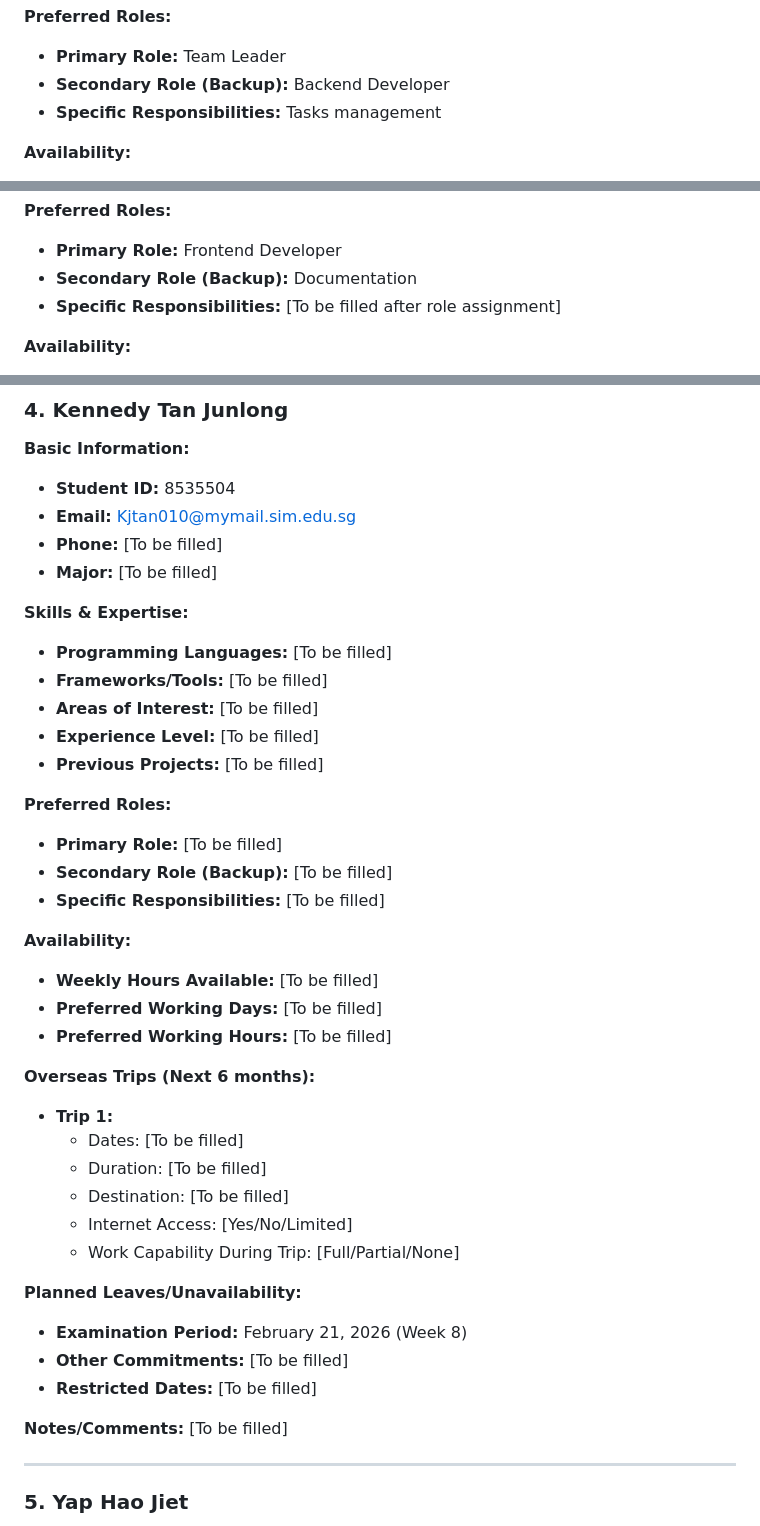
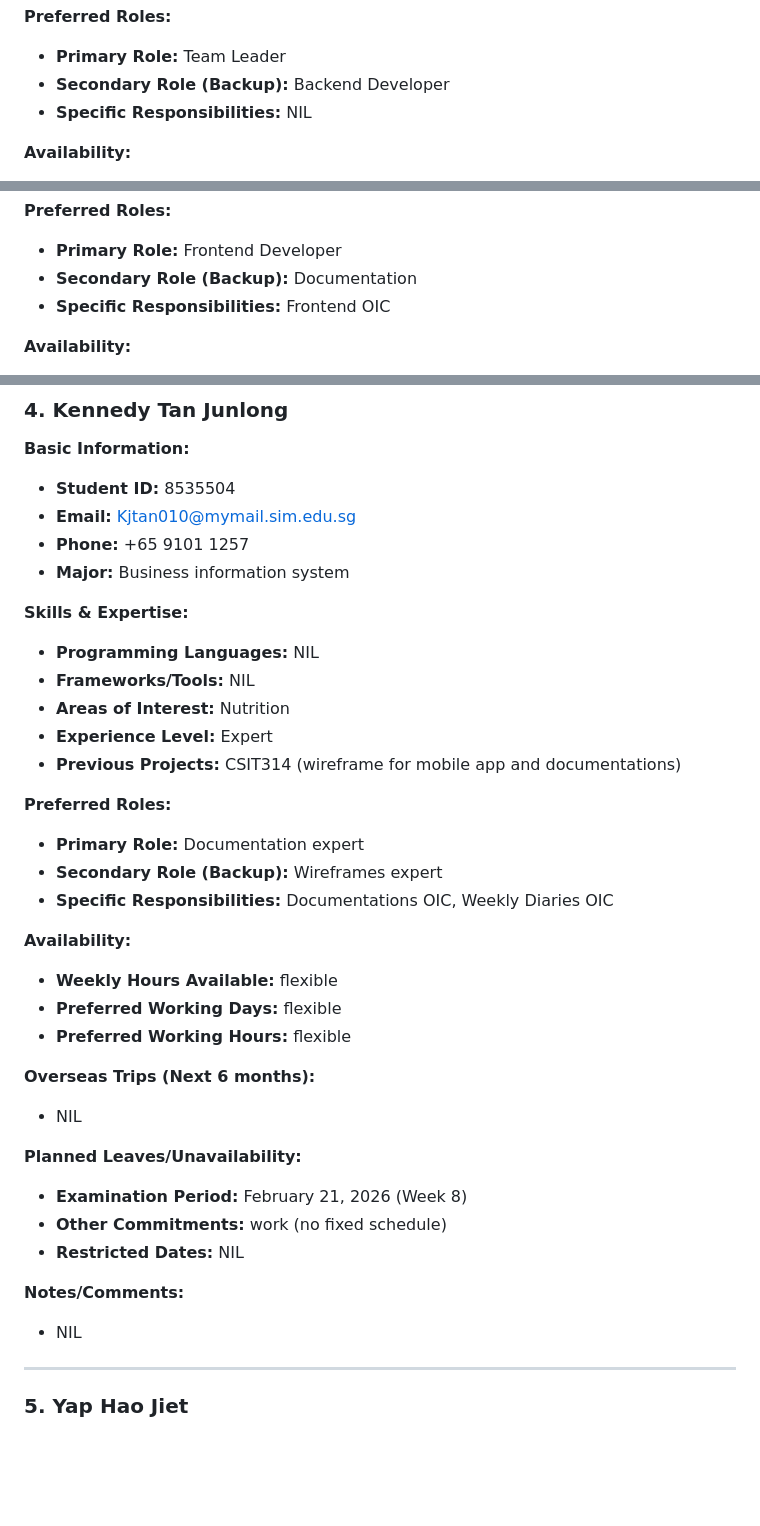
Before and after one commit to nichipster/Diet-Recommendation-Mobile-App-FYP-2026, a Markdown page: docs/team/TEAM_PROFILES.md, 3 parts joined by grey strips. GitHub-like rendering; blank space fills up the shorter version.

```diff
--- a/docs/team/TEAM_PROFILES.md
+++ b/docs/team/TEAM_PROFILES.md
@@ -84,7 +84,7 @@
 **Preferred Roles:**
 - **Primary Role:** Team Leader
 - **Secondary Role (Backup):** Backend Developer
-- **Specific Responsibilities:** Tasks management
+- **Specific Responsibilities:** NIL
 
 **Availability:**
 - **Weekly Hours Available:** Mostly flexible
@@ -122,7 +122,7 @@
 **Preferred Roles:**
 - **Primary Role:** Frontend Developer
 - **Secondary Role (Backup):** Documentation
-- **Specific Responsibilities:** [To be filled after role assignment]
+- **Specific Responsibilities:** Frontend OIC
 
 **Availability:**
 - **Weekly Hours Available:** 16 hrs
@@ -147,41 +147,36 @@
 **Basic Information:**
 - **Student ID:** 8535504
 - **Email:** Kjtan010@mymail.sim.edu.sg
-- **Phone:** [To be filled]
-- **Major:** [To be filled]
+- **Phone:** +65 9101 1257
+- **Major:** Business information system
 
 **Skills & Expertise:**
-- **Programming Languages:** [To be filled]
-- **Frameworks/Tools:** [To be filled]
-- **Areas of Interest:** [To be filled]
-- **Experience Level:** [To be filled]
-- **Previous Projects:** [To be filled]
+- **Programming Languages:** NIL
+- **Frameworks/Tools:** NIL
+- **Areas of Interest:** Nutrition
+- **Experience Level:** Expert
+- **Previous Projects:** CSIT314 (wireframe for mobile app and documentations)
 
 **Preferred Roles:**
-- **Primary Role:** [To be filled]
-- **Secondary Role (Backup):** [To be filled]
-- **Specific Responsibilities:** [To be filled]
+- **Primary Role:** Documentation expert
+- **Secondary Role (Backup):** Wireframes expert
+- **Specific Responsibilities:** Documentations OIC, Weekly Diaries OIC
 
 **Availability:**
-- **Weekly Hours Available:** [To be filled]
-- **Preferred Working Days:** [To be filled]
-- **Preferred Working Hours:** [To be filled]
+- **Weekly Hours Available:** flexible
+- **Preferred Working Days:** flexible
+- **Preferred Working Hours:** flexible
 
 **Overseas Trips (Next 6 months):**
-- **Trip 1:**
-  - Dates: [To be filled]
-  - Duration: [To be filled]
-  - Destination: [To be filled]
-  - Internet Access: [Yes/No/Limited]
-  - Work Capability During Trip: [Full/Partial/None]
+- NIL
 
 **Planned Leaves/Unavailability:**
 - **Examination Period:** February 21, 2026 (Week 8)
-- **Other Commitments:** [To be filled]
-- **Restricted Dates:** [To be filled]
+- **Other Commitments:** work (no fixed schedule)
+- **Restricted Dates:** NIL
 
 **Notes/Comments:**
-[To be filled]
+- NIL
 
 ---
 
```
Also changed, not shown: other parts of docs/team/TEAM_PROFILES.md (+3 -3 lines).
